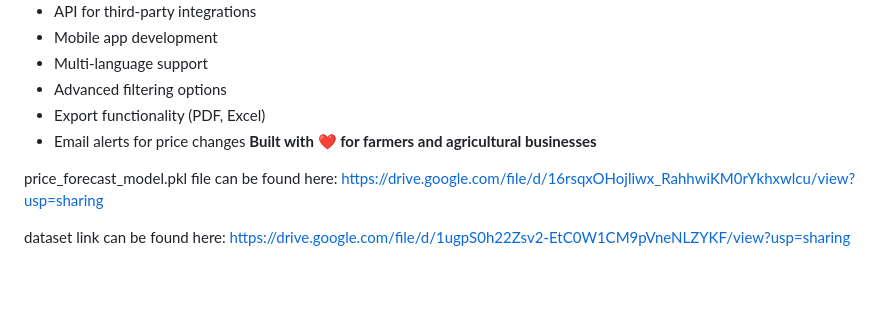
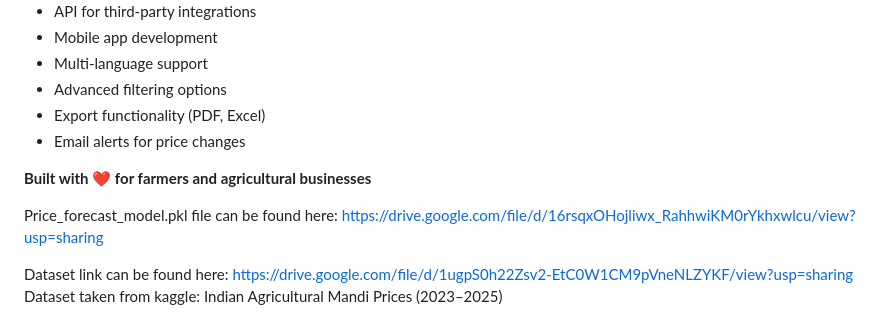
Before and after one commit to NehaBhask/AgriPriceForecast, a Markdown page: README.md, the part around the change. Drawn GitHub-style; blank space fills up the shorter version.

```diff
--- a/README.md
+++ b/README.md
@@ -316,8 +316,10 @@ For issues and questions:
 -  Advanced filtering options
 -  Export functionality (PDF, Excel)
 -  Email alerts for price changes
+
 **Built with ❤️ for farmers and agricultural businesses**
 
-price_forecast_model.pkl file can be found here: https://drive.google.com/file/d/16rsqxOHojliwx_RahhwiKM0rYkhxwlcu/view?usp=sharing
+Price_forecast_model.pkl file can be found here: https://drive.google.com/file/d/16rsqxOHojliwx_RahhwiKM0rYkhxwlcu/view?usp=sharing
 
-dataset link can be found here: https://drive.google.com/file/d/1ugpS0h22Zsv2-EtC0W1CM9pVneNLZYKF/view?usp=sharing
+Dataset link can be found here: https://drive.google.com/file/d/1ugpS0h22Zsv2-EtC0W1CM9pVneNLZYKF/view?usp=sharing
+Dataset taken from kaggle: Indian Agricultural Mandi Prices (2023–2025)
```
